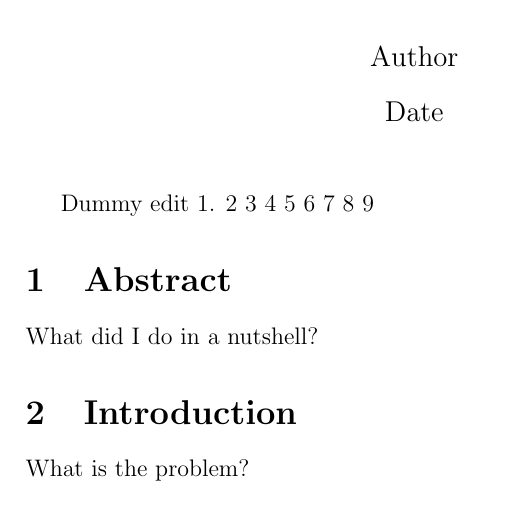
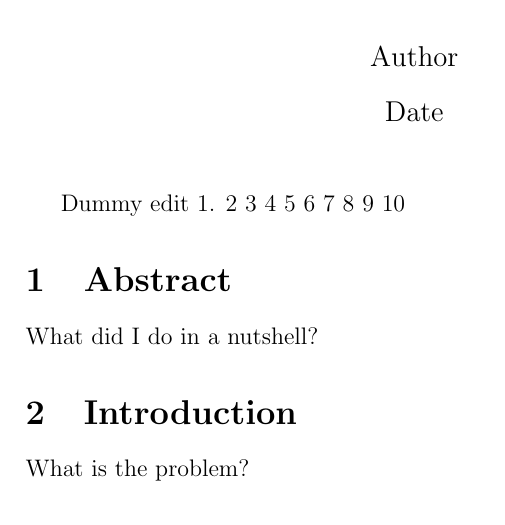
Before and after one commit to zucchinifactory/textests, a LaTeX document (main.tex): part of page 1 of 2, cut so that both start at the same text. Compiled offline with pdfLaTeX.

Commit message:
Update main.tex

```diff
--- a/main.tex
+++ b/main.tex
@@ -11,7 +11,7 @@
 
 \maketitle
 
-Dummy edit 1. 2 3 4 5 6 7 8 9
+Dummy edit 1. 2 3 4 5 6 7 8 9 10
 
 \input{tex/abstract.tex}
 \input{tex/introduction.tex}
```
